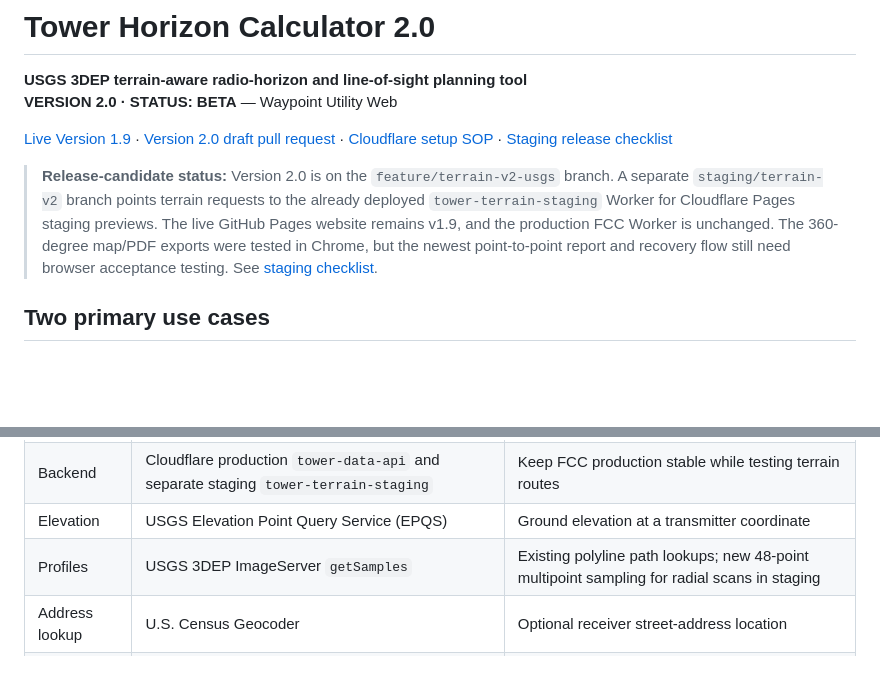
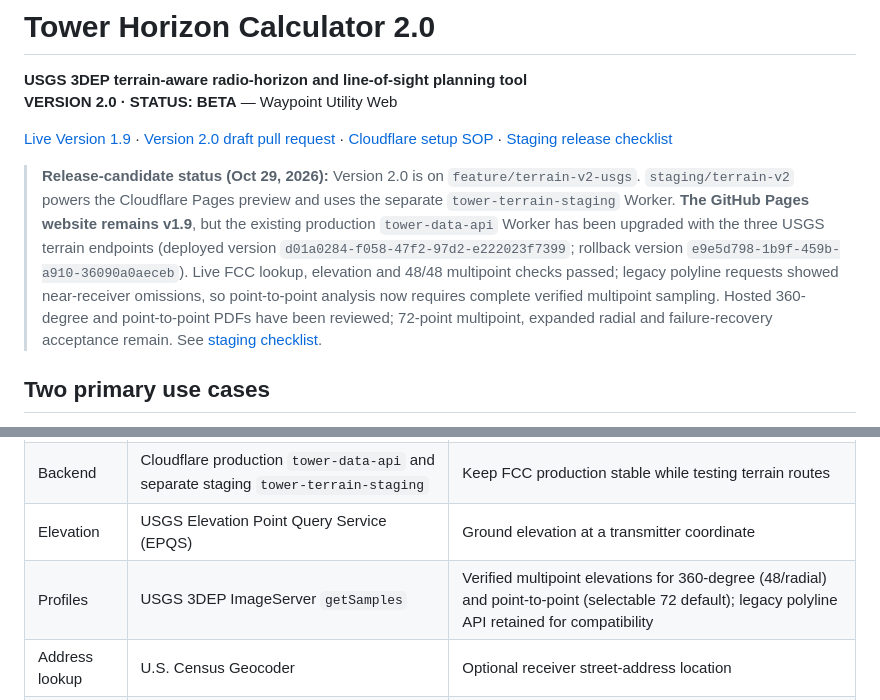
Before and after one commit to Mac1584/tower-horizon, a Markdown page: README.md, 2 parts joined by grey strips. GitHub-like rendering; blank space fills up the shorter version.

Commit message:
Update beta release status: production terrain API live, verified multipoint required for point-to-point

```diff
--- a/README.md
+++ b/README.md
@@ -5,7 +5,7 @@
 
 [Live Version 1.9](https://mac1584.github.io/tower-horizon/) · [Version 2.0 draft pull request](https://github.com/Mac1584/tower-horizon/pull/1) · [Cloudflare setup SOP](docs/CLOUDFLARE_SETUP_SOP.md) · [Staging release checklist](docs/STAGING_RELEASE_CHECKLIST.md)
 
-> **Release-candidate status:** Version 2.0 is on the `feature/terrain-v2-usgs` branch. A separate `staging/terrain-v2` branch points terrain requests to the already deployed `tower-terrain-staging` Worker for Cloudflare Pages staging previews. The live GitHub Pages website remains v1.9, and the production FCC Worker is unchanged. The 360-degree map/PDF exports were tested in Chrome, but the newest point-to-point report and recovery flow still need browser acceptance testing. See [staging checklist](docs/STAGING_RELEASE_CHECKLIST.md).
+> **Release-candidate status (Oct 29, 2026):** Version 2.0 is on `feature/terrain-v2-usgs`. `staging/terrain-v2` powers the Cloudflare Pages preview and uses the separate `tower-terrain-staging` Worker. **The GitHub Pages website remains v1.9**, but the existing production `tower-data-api` Worker has been upgraded with the three USGS terrain endpoints (deployed version `d01a0284-f058-47f2-97d2-e222023f7399`; rollback version `e9e5d798-1b9f-459b-a910-36090a0aeceb`). Live FCC lookup, elevation and 48/48 multipoint checks passed; legacy polyline requests showed near-receiver omissions, so point-to-point analysis now requires complete verified multipoint sampling. Hosted 360-degree and point-to-point PDFs have been reviewed; 72-point multipoint, expanded radial and failure-recovery acceptance remain. See [staging checklist](docs/STAGING_RELEASE_CHECKLIST.md).
 
 ## Two primary use cases
 
@@ -35,7 +35,7 @@ Tower Horizon Calculator 2.0 adds terrain elevation data to the existing broadca
 | Website | GitHub Pages, HTML/CSS/JavaScript | Inputs, original horizon calculator, visualization, results |
 | Backend | Cloudflare production `tower-data-api` and separate staging `tower-terrain-staging` | Keep FCC production stable while testing terrain routes |
 | Elevation | USGS Elevation Point Query Service (EPQS) | Ground elevation at a transmitter coordinate |
-| Profiles | USGS 3DEP ImageServer `getSamples` | Existing polyline path lookups; new 48-point multipoint sampling for radial scans in staging |
+| Profiles | USGS 3DEP ImageServer `getSamples` | Verified multipoint elevations for 360-degree (48/radial) and point-to-point (selectable 72 default); legacy polyline API retained for compatibility |
 | Address lookup | U.S. Census Geocoder | Optional receiver street-address location |
 | Maps | Leaflet and OpenStreetMap tiles | Receiver selection and schematic viewshed overlay |
 | Analysis | JavaScript | Curvature-adjusted path, clearance, height and viewshed estimates |
```
